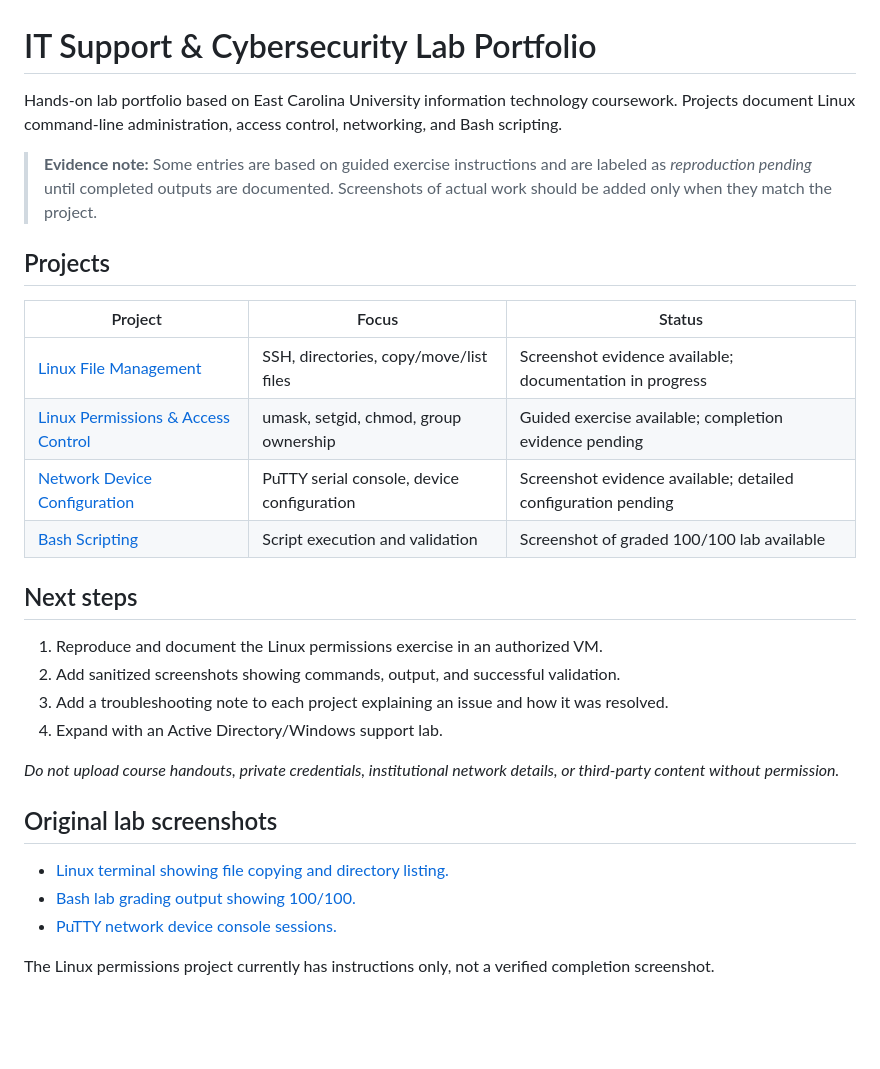
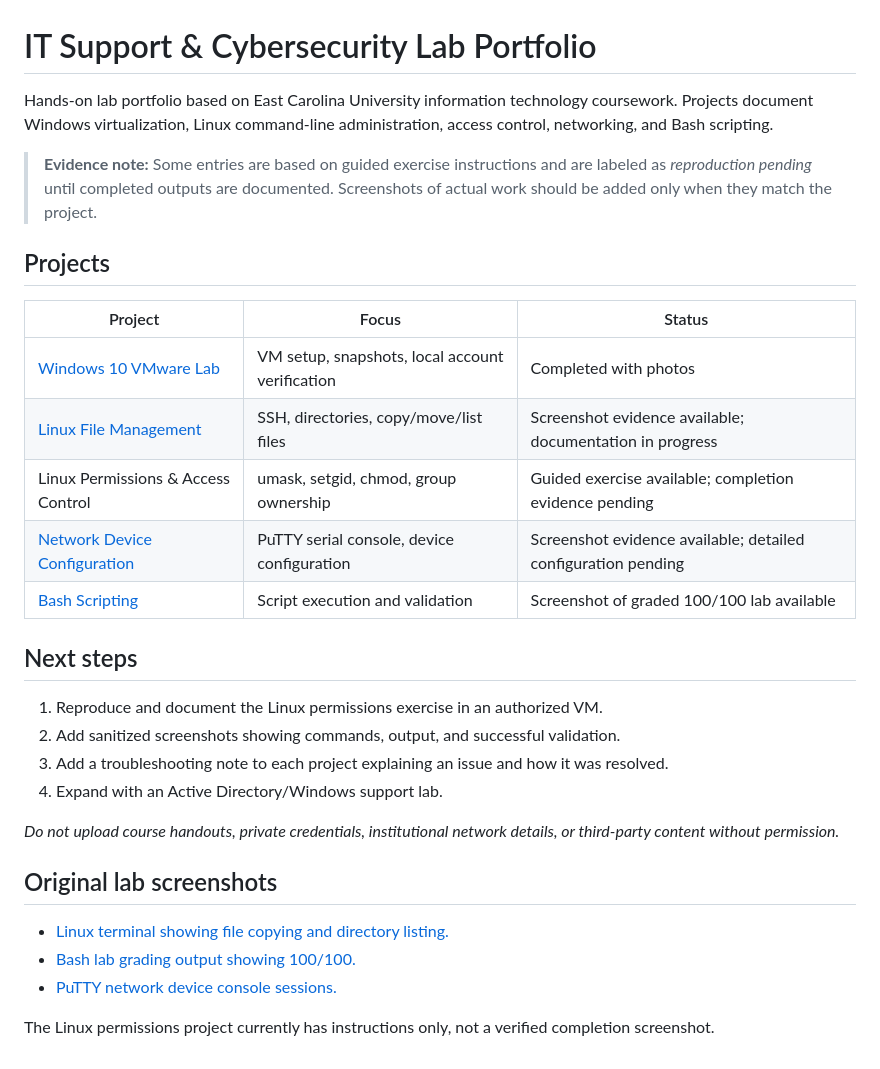
Before and after one commit to johnathanmiller560-beep/IT-Support-Cybersecurity-Labs, a Markdown page: README.md, the part around one of its changes. GitHub-like rendering; blank space fills up the shorter version.

Commit message:
Add Windows 10 VMware lab and fix portfolio links

```diff
--- a/README.md
+++ b/README.md
@@ -1,6 +1,6 @@
 # IT Support & Cybersecurity Lab Portfolio
 
-Hands-on lab portfolio based on East Carolina University information technology coursework. Projects document Linux command-line administration, access control, networking, and Bash scripting.
+Hands-on lab portfolio based on East Carolina University information technology coursework. Projects document Windows virtualization, Linux command-line administration, access control, networking, and Bash scripting.
 
 > **Evidence note:** Some entries are based on guided exercise instructions and are labeled as *reproduction pending* until completed outputs are documented. Screenshots of actual work should be added only when they match the project.
 
@@ -8,10 +8,11 @@ Hands-on lab portfolio based on East Carolina University information technology
 
 | Project | Focus | Status |
 |---|---|---|
-| [Linux File Management](linux-file-management/README.md) | SSH, directories, copy/move/list files | Screenshot evidence available; documentation in progress |
-| [Linux Permissions & Access Control](linux-access-control/README.md) | umask, setgid, chmod, group ownership | Guided exercise available; completion evidence pending |
-| [Network Device Configuration](network-device-configuration/README.md) | PuTTY serial console, device configuration | Screenshot evidence available; detailed configuration pending |
-| [Bash Scripting](bash-scripting/README.md) | Script execution and validation | Screenshot of graded 100/100 lab available |
+| [Windows 10 VMware Lab](Windows-10-VMware-Lab.md) | VM setup, snapshots, local account verification | Completed with photos |
+| [Linux File Management](linux-file-management.jpg) | SSH, directories, copy/move/list files | Screenshot evidence available; documentation in progress |
+| Linux Permissions & Access Control | umask, setgid, chmod, group ownership | Guided exercise available; completion evidence pending |
+| [Network Device Configuration](putty-network-console.jpg) | PuTTY serial console, device configuration | Screenshot evidence available; detailed configuration pending |
+| [Bash Scripting](bash-lab-grade.jpg) | Script execution and validation | Screenshot of graded 100/100 lab available |
 
 ## Next steps
 
```
Also changed, not shown: other parts of README.md (+3 -3 lines), Windows-10-VMware-Lab.md (added, +21 -0 lines), 01-clean-windows-10-snapshot.jpg (added), 02-labuser-whoami.jpg (added).
